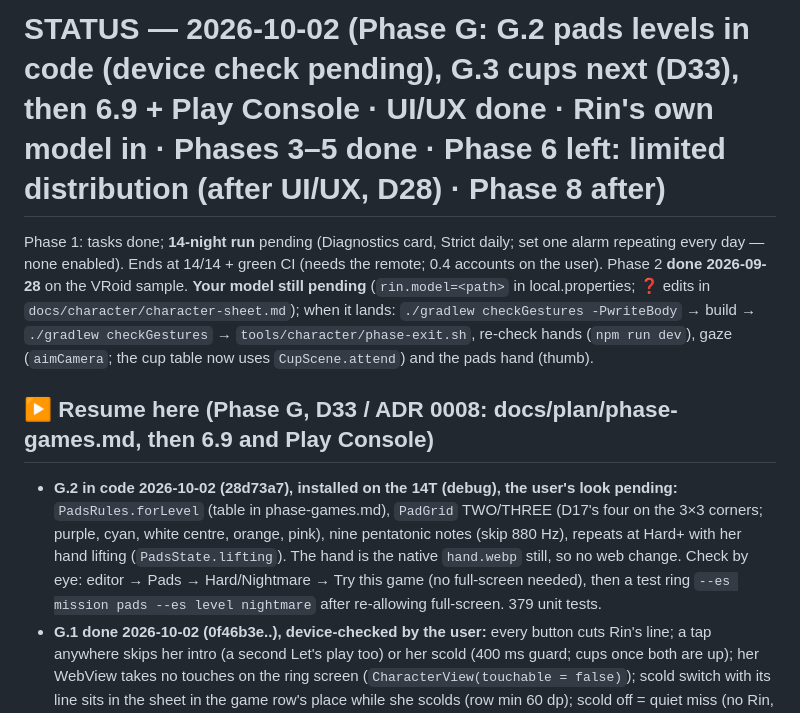
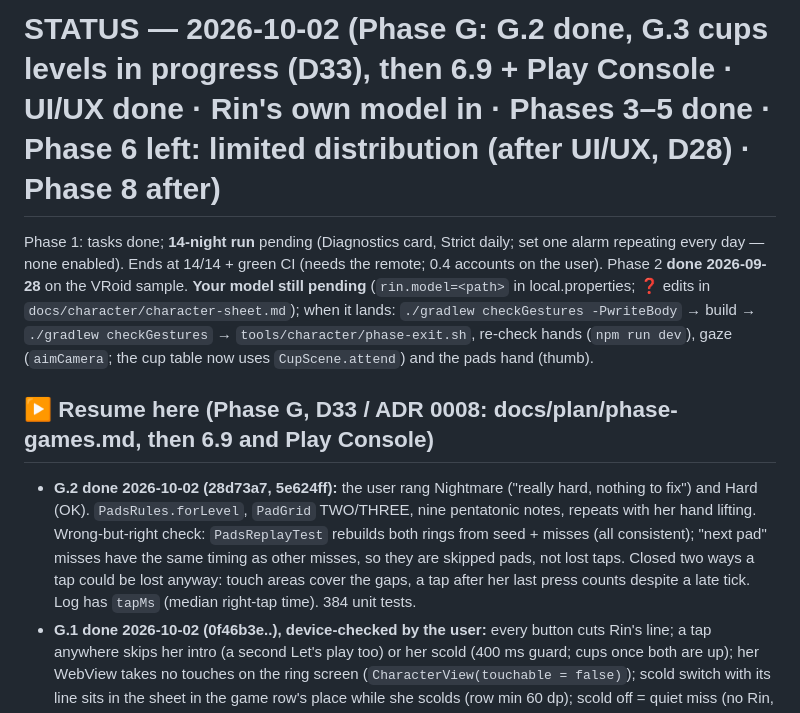
Before and after one commit to Earthkodyai/rin, a Markdown page: docs/STATUS.md, the part around the change. Rendered like a GitHub page.

Commit message:
Docs: G.2 done; G.3 next
Co-Authored-By: Claude Opus 5.5 <noreply@anthropic.com>

```diff
--- a/docs/STATUS.md
+++ b/docs/STATUS.md
@@ -1,9 +1,9 @@
-# STATUS — 2026-10-02 (**Phase G: G.2 pads levels in code (device check pending), G.3 cups next (D33)**, then 6.9 + Play Console · UI/UX done · Rin's own model in · Phases 3–5 done · Phase 6 left: limited distribution (after UI/UX, D28) · Phase 8 after)
+# STATUS — 2026-10-02 (**Phase G: G.2 done, G.3 cups levels in progress (D33)**, then 6.9 + Play Console · UI/UX done · Rin's own model in · Phases 3–5 done · Phase 6 left: limited distribution (after UI/UX, D28) · Phase 8 after)
 
 Phase 1: tasks done; **14-night run** pending (Diagnostics card, Strict daily; set one alarm repeating every day — none enabled). Ends at 14/14 + green CI (needs the remote; 0.4 accounts on the user).
 Phase 2 **done 2026-09-28** on the VRoid sample. **Your model still pending** (`rin.model=<path>` in local.properties; ❓ edits in `docs/character/character-sheet.md`); when it lands: `./gradlew checkGestures -PwriteBody` → build → `./gradlew checkGestures` → `tools/character/phase-exit.sh`, re-check hands (`npm run dev`), gaze (`aimCamera`; the cup table now uses `CupScene.attend`) and the pads hand (thumb).
 ## ▶ Resume here (Phase G, D33 / ADR 0008: docs/plan/phase-games.md, then 6.9 and Play Console)
-- **G.2 in code 2026-10-02 (28d73a7), installed on the 14T (debug), the user's look pending:** `PadsRules.forLevel` (table in phase-games.md), `PadGrid` TWO/THREE (D17's four on the 3×3 corners; purple, cyan, white centre, orange, pink), nine pentatonic notes (skip 880 Hz), repeats at Hard+ with her hand lifting (`PadsState.lifting`). The hand is the native `hand.webp` still, so no web change. Check by eye: editor → Pads → Hard/Nightmare → Try this game (no full-screen needed), then a test ring `--es mission pads --es level nightmare` after re-allowing full-screen. 379 unit tests.
+- **G.2 done 2026-10-02 (28d73a7, 5e624ff):** the user rang Nightmare ("really hard, nothing to fix") and Hard (OK). `PadsRules.forLevel`, `PadGrid` TWO/THREE, nine pentatonic notes, repeats with her hand lifting. Wrong-but-right check: `PadsReplayTest` rebuilds both rings from seed + misses (all consistent); "next pad" misses have the same timing as other misses, so they are skipped pads, not lost taps. Closed two ways a tap could be lost anyway: touch areas cover the gaps, a tap after her last press counts despite a late tick. Log has `tapMs` (median right-tap time). 384 unit tests.
 - **G.1 done 2026-10-02 (0f46b3e..), device-checked by the user:** every button cuts Rin's line; a tap anywhere skips her intro (a second Let's play too) or her scold (400 ms guard; cups once both are up); her WebView takes no touches on the ring screen (`CharacterView(touchable = false)`); scold switch with its line sits in the sheet in the game row's place while she scolds (row min 60 dp); scold off = quiet miss (no Rin, pads stay up, red cross + red edge glow 0.7 s, cups 1 s, then the next try); in a game only head-and-shoulder gestures (`Gesture.armsStill`: nod/shake/huff; no stretch/wave/yawn/joy over the pads or away from the cups; clap at the win); never the same gesture twice within 20 s (`GestureGate`, any source); one Let's play tap switches every game's sheet to its in-game row (pads and Repeat kept the button through the intro); schema 6 `difficulty`/`scold`; editor Level card + "Rin scolds", new alarms at the last picks; No pouting gone (`LegacyPoutOff`). Cups still play Easy at every level until G.3. Debug hook `--es level nightmare --ez scold false`. 369 unit tests. The user's new-alarm scold default is **off** now (they flipped it on test rings). **Next: G.3** cups (N cups), G.4 measure, G.5 local tournament, G.6 Firebase (the user creates the project), G.7 universities. One task per session.
 - The user's picks (2026-10-02): Firebase Spark; real logos with a disclaimer + agreement (told that a player's agreement grants no trademark rights; accepted); Easy/Normal/Hard/Nightmare, new users Normal, existing alarms Easy; bigger boards + longer sequences; scold switch = this alarm + new-alarm default; Nightmare allowed on alarms with a warning; tournament one miss ends. Repeat after Rin one level: confirmed. Still unconfirmed: university rank = sum of its top 10 players.
 - **Store screenshots done:** `1-home-day.png` + `7-editor.png` cropped from the user's Downloads (1220x2440). The home shot shows two identical "07:00 Once" alarms; suggest a retake. FGS video skipped for now (the user).
```
Also changed, not shown: docs/plan/phase-games.md (+1 -1 lines).
